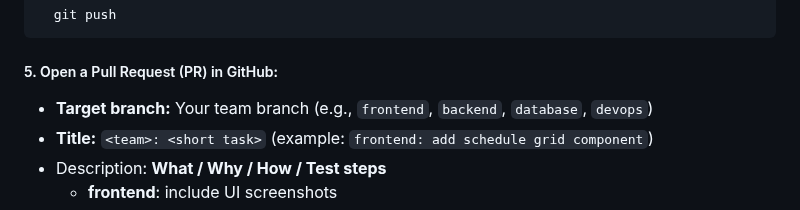
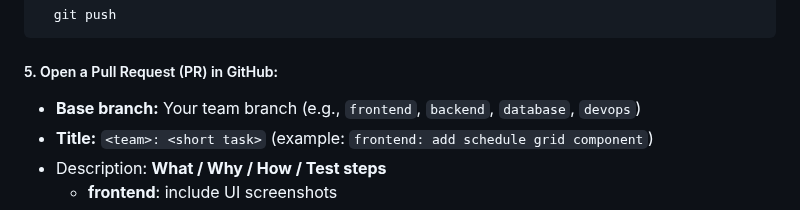
Before and after one commit to BuffTeks-WT/Classroom-Schedule-Display, a Markdown page: README.md, the part around the change. GitHub-like rendering.

Commit message:
Update terminology for pull request instructions

````diff
--- a/README.md
+++ b/README.md
@@ -219,7 +219,7 @@ git commit -m "feat(<team>): <what you did>" # e.g., feat(database): created db
   git push
 ```
 ##### 5. Open a Pull Request (PR) in GitHub:
- * **Target branch:** Your team branch (e.g., `frontend`, `backend`, `database`, `devops`)
+ * **Base branch:** Your team branch (e.g., `frontend`, `backend`, `database`, `devops`)
  * **Title:** `<team>: <short task>` (example: `frontend: add schedule grid component`)
  * Description: **What / Why / How / Test steps**
    * **frontend**: include UI screenshots
````
